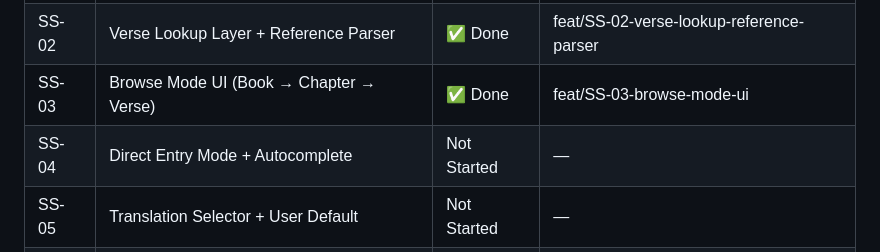
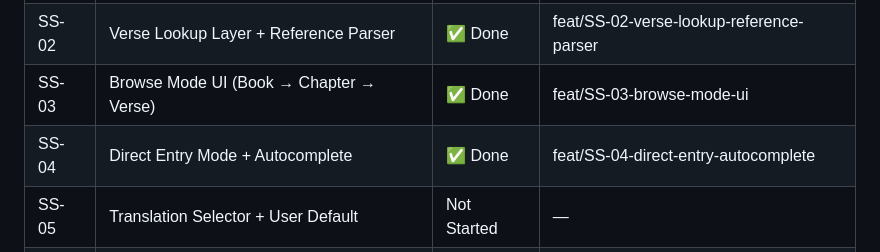
Before and after one commit to bzaboski/ScriptureShare, a Markdown page: CLAUDE.md, the part around the change. Rendered like a GitHub page.

Commit message:
docs: mark SS-04 complete

```diff
--- a/CLAUDE.md
+++ b/CLAUDE.md
@@ -105,7 +105,7 @@ See `scripture_share_feature_cards.docx` for full acceptance criteria and Claude
 | SS-01 | Project Scaffold + KJV Database Bundle | ✅ Done | feat/SS-01-project-scaffold |
 | SS-02 | Verse Lookup Layer + Reference Parser | ✅ Done | feat/SS-02-verse-lookup-reference-parser |
 | SS-03 | Browse Mode UI (Book → Chapter → Verse) | ✅ Done | feat/SS-03-browse-mode-ui |
-| SS-04 | Direct Entry Mode + Autocomplete | Not Started | — |
+| SS-04 | Direct Entry Mode + Autocomplete | ✅ Done | feat/SS-04-direct-entry-autocomplete |
 | SS-05 | Translation Selector + User Default | Not Started | — |
 | SS-06 | Message Composition + iMessage Insert | Not Started | — |
 | SS-07 | Recents List | Not Started | — |
```
